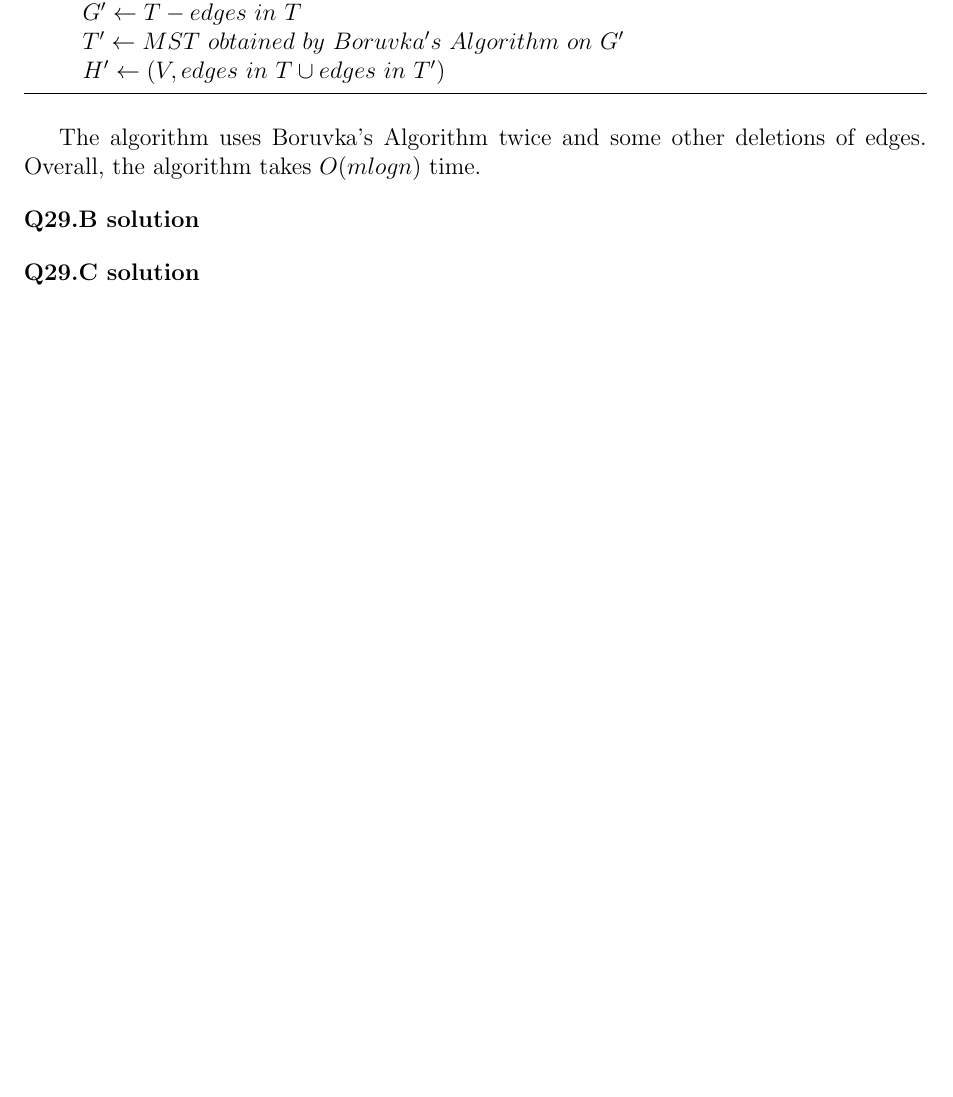
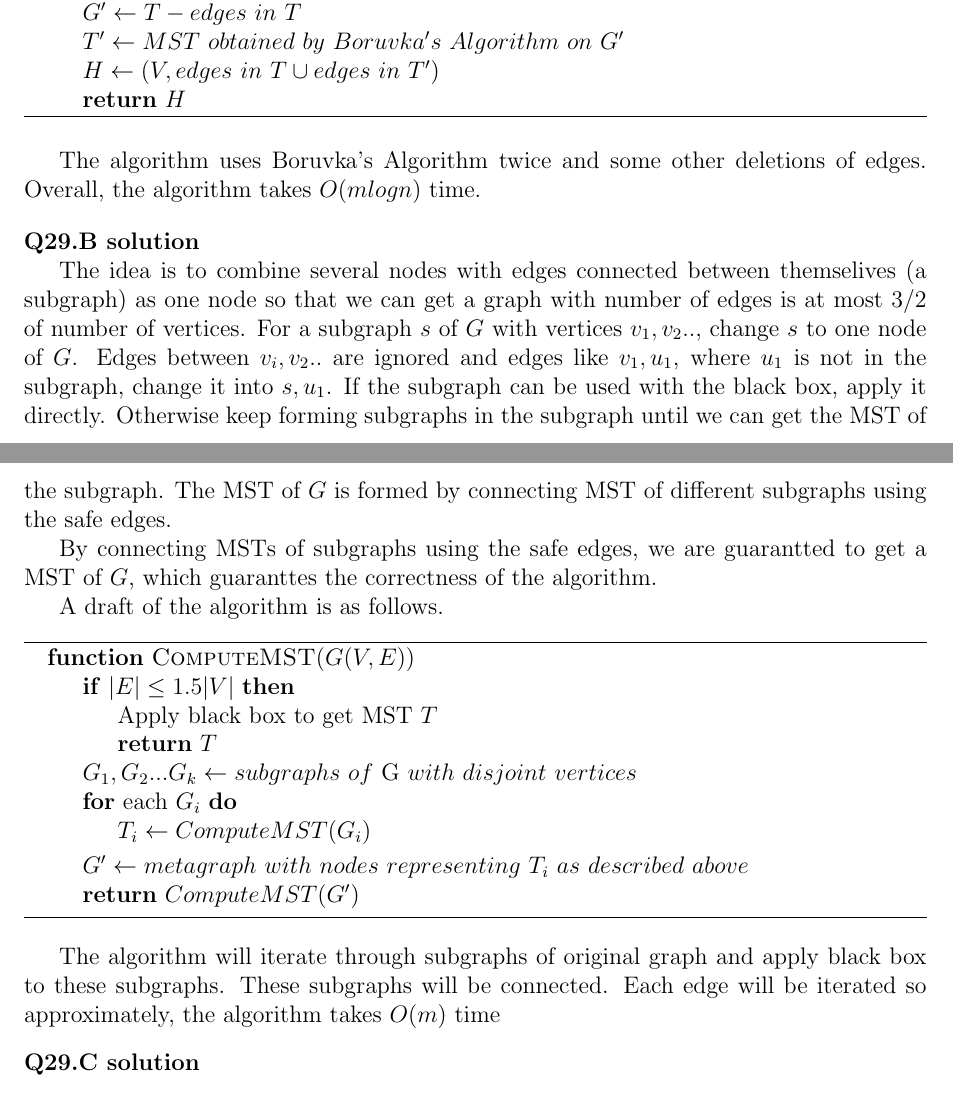
Before and after one commit to hthuz/ece374, a LaTeX problem sheet (hw10/hw10_sol.tex): part of page 1 of 2 before the commit and two parts of pages 1 and 2 of 3 after it, the two joined at a grey line, cut so that both start at the same text, the shorter picture padded with empty space. Compiled offline with pdfLaTeX.

Commit message:
Add: question 29.B

```diff
--- a/hw10/hw10_sol.tex
+++ b/hw10/hw10_sol.tex
@@ -82,7 +82,8 @@ Based on the arguemtn above, the algorithm is as follows.
     \State $T \gets MST\ obtained\ by\ Boruvka's\ Algorithm\ on\ G$
     \State $G' \gets T - edges\ in\ T$
     \State $T' \gets MST\ obtained\ by\ Boruvka's\ Algorithm\ on\ G'$
-    \State $H' \gets (V,edges\ in\ T \cup edges\ in\ T')$
+    \State $H \gets (V,edges\ in\ T \cup edges\ in\ T')$
+    \State \Return $H$
     \EndFunction
   \end{algorithmic}
 \end{algorithm}
@@ -90,6 +91,33 @@ Based on the arguemtn above, the algorithm is as follows.
 The algorithm uses Boruvka's Algorithm twice and some other deletions of edges. Overall, the algorithm takes $O(mlogn)$ time.
 
 \question{29.B}
+
+The idea is to combine several nodes with edges connected between themselives (a subgraph) as one node so that we can get a graph with number of edges is at most $3/2$ of number of vertices. For a subgraph $s$ of $G$ with vertices $v_1,v_2..$, change $s$ to one node of $G$. Edges between $v_i,v_2..$ are ignored and edges like ${v_1,u_1}$, where $u_1$ is not in the subgraph, change it into ${s,u_1}$. If the subgraph can be used with the black box, apply it directly. Otherwise keep forming subgraphs in the subgraph until we can get the MST of the subgraph. The MST of $G$ is formed by connecting MST of different subgraphs using the safe edges.
+
+By connecting MSTs of subgraphs using the safe edges, we are guarantted to get a MST of $G$, which guaranttes the correctness of the algorithm.
+
+A draft of the algorithm is as follows.
+
+
+\begin{algorithm}
+  \begin{algorithmic}
+    \Function{ComputeMST}{$G(V,E)$}
+      \If{$|E| \le 1.5|V|$}
+        \State Apply black box to get MST $T$
+        \State \Return $T$
+      \EndIf
+      \State $G_1,G_2...G_k \gets subgraphs\ of\ $G$\ with\ disjoint\ vertices$
+      \For{each $G_i$}
+        \State $T_i \gets ComputeMST(G_i)$
+      \EndFor
+      \State $G' \gets metagraph\ with\ nodes\ representing\ T_i\ as\ described\ above$
+      \State \Return $ComputeMST(G')$
+    \EndFunction
+  \end{algorithmic}
+\end{algorithm}
+
+The algorithm will iterate through subgraphs of original graph and apply black box to these subgraphs. These subgraphs will be connected. Each edge will be iterated so approximately, the algorithm takes $O(m)$ time
+
 
 \question{29.C}
 
```
